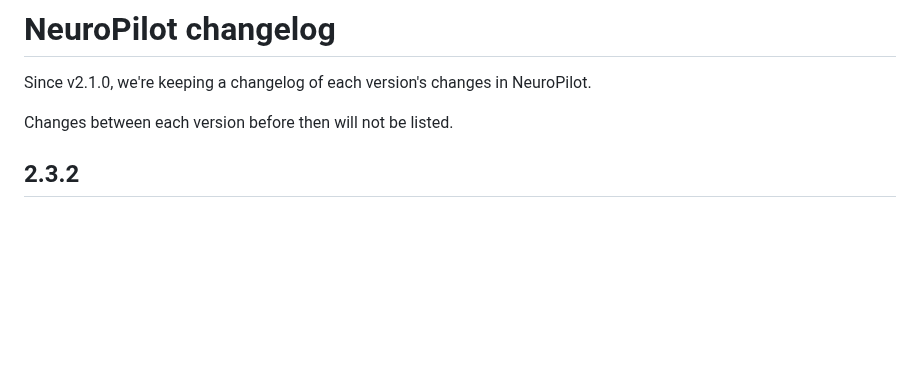
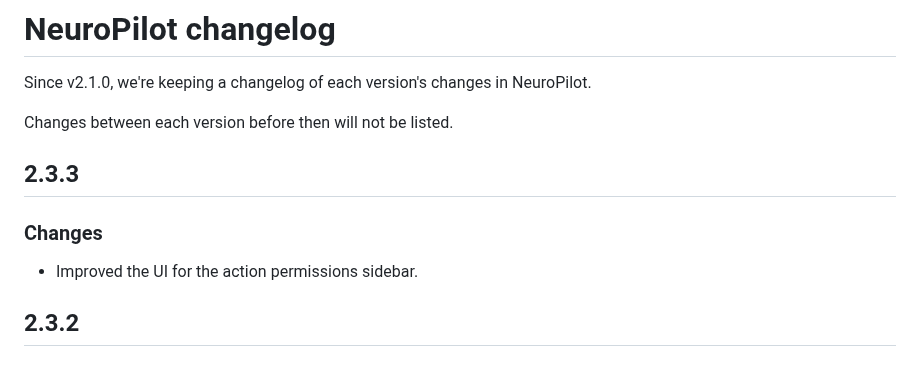
Before and after one commit to neuroverse-fm/neuropilot, a Markdown page: CHANGELOG.md, the part around the change. Drawn GitHub-style; blank space fills up the shorter version.

Commit message:
Update changelog

```diff
--- a/CHANGELOG.md
+++ b/CHANGELOG.md
@@ -5,6 +5,12 @@
 Since v2.1.0, we're keeping a changelog of each version's changes in NeuroPilot.
 
 Changes between each version before then will not be listed.
+
+## 2.3.3 <!-- or whatever the next version is -->
+
+### Changes
+
+- Improved the UI for the action permissions sidebar.
 
 ## 2.3.2
 
```
